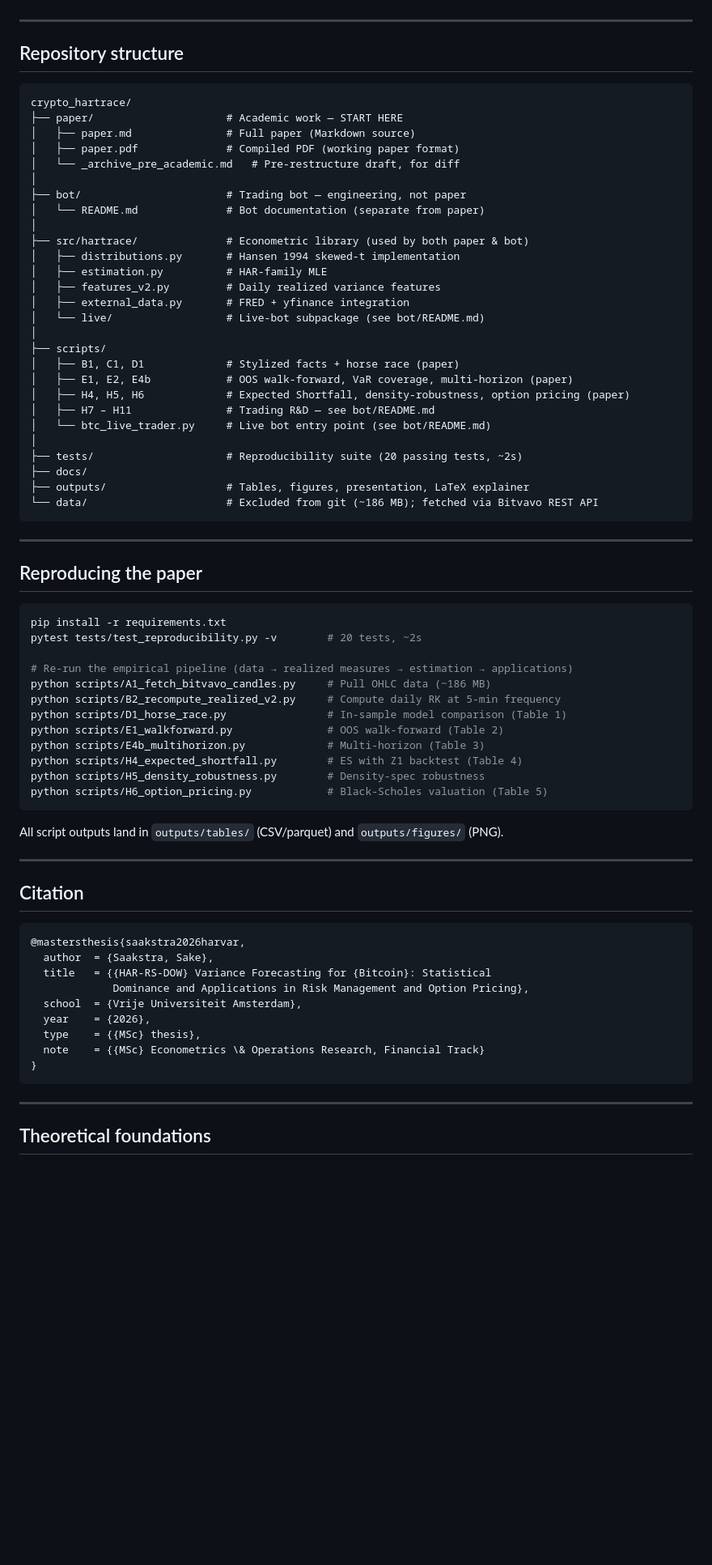
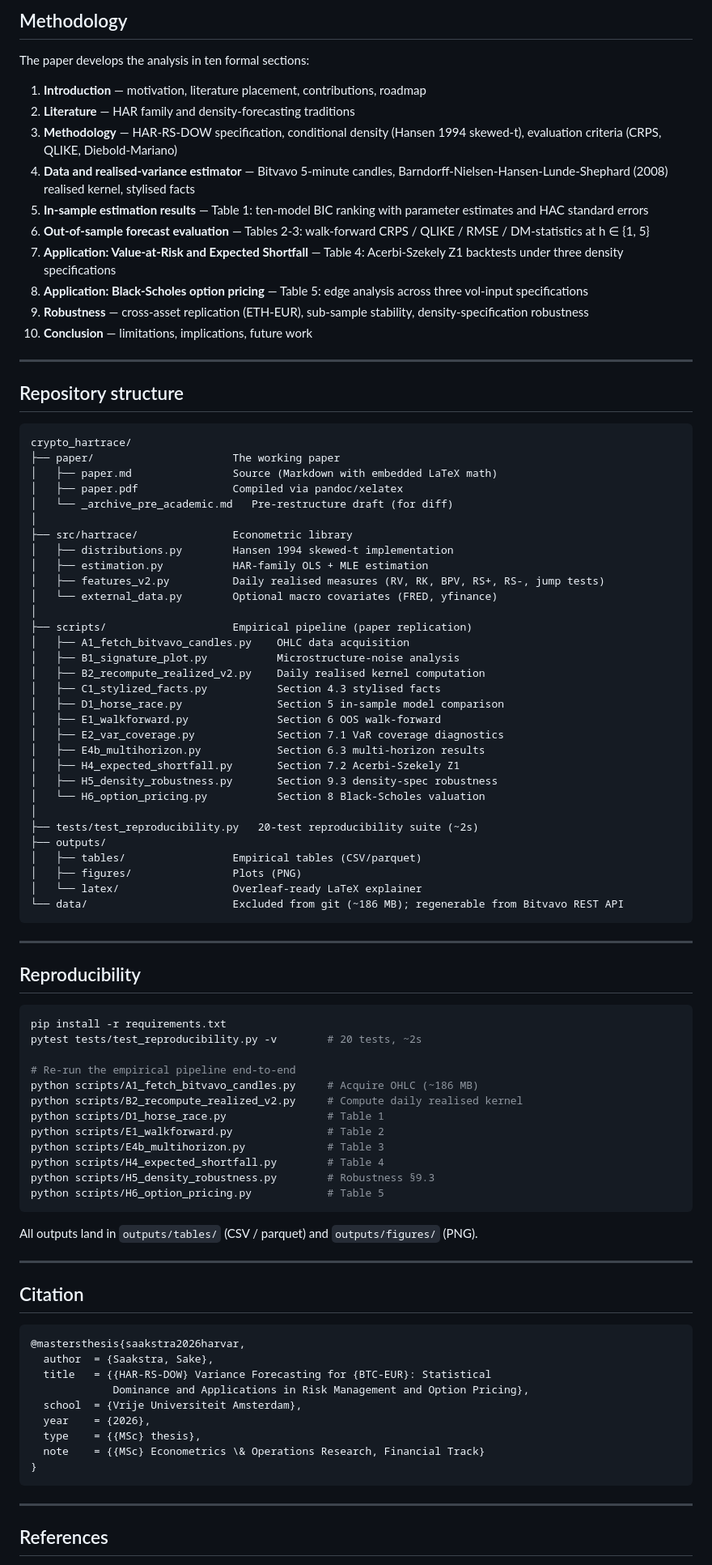
Before and after one commit to SakeSaak/crypto-hartrace, a Markdown page: README.md, the part around one of its changes. Shown at 81% size. GitHub-like rendering; blank space fills up the shorter version.

Commit message:
README final pass: pure econometric study positioning

````diff
--- a/README.md
+++ b/README.md
@@ -29,3 +60,17 @@ The paper makes three connected empirical contributions for BTC-EUR daily realiz
+## Methodology
+
+The paper develops the analysis in ten formal sections:
+
+1. **Introduction** — motivation, literature placement, contributions, roadmap
+2. **Literature** — HAR family and density-forecasting traditions
+3. **Methodology** — HAR-RS-DOW specification, conditional density (Hansen 1994 skewed-t), evaluation criteria (CRPS, QLIKE, Diebold-Mariano)
+4. **Data and realised-variance estimator** — Bitvavo 5-minute candles, Barndorff-Nielsen-Hansen-Lunde-Shephard (2008) realised kernel, stylised facts
+5. **In-sample estimation results** — Table 1: ten-model BIC ranking with parameter estimates and HAC standard errors
+6. **Out-of-sample forecast evaluation** — Tables 2-3: walk-forward CRPS / QLIKE / RMSE / DM-statistics at h ∈ {1, 5}
+7. **Application: Value-at-Risk and Expected Shortfall** — Table 4: Acerbi-Szekely Z1 backtests under three density specifications
+8. **Application: Black-Scholes option pricing** — Table 5: edge analysis across three vol-input specifications
+9. **Robustness** — cross-asset replication (ETH-EUR), sub-sample stability, density-specification robustness
+10. **Conclusion** — limitations, implications, future work
 
 ---
 
@@ -33,54 +78,58 @@ The paper makes three connected empirical contributions for BTC-EUR daily realiz
 
 ```
 crypto_hartrace/
-├── paper/                     # Academic work — START HERE
-│   ├── paper.md               # Full paper (Markdown source)
-│   ├── paper.pdf              # Compiled PDF (working paper format)
-│   └── _archive_pre_academic.md   # Pre-restructure draft, for diff
+├── paper/                      The working paper
+│   ├── paper.md                Source (Markdown with embedded LaTeX math)
+│   ├── paper.pdf               Compiled via pandoc/xelatex
+│   └── _archive_pre_academic.md   Pre-restructure draft (for diff)
 │
-├── bot/                       # Trading bot — engineering, not paper
-│   └── README.md              # Bot documentation (separate from paper)
+├── src/hartrace/               Econometric library
+│   ├── distributions.py        Hansen 1994 skewed-t implementation
+│   ├── estimation.py           HAR-family OLS + MLE estimation
+│   ├── features_v2.py          Daily realised measures (RV, RK, BPV, RS+, RS-, jump tests)
+│   └── external_data.py        Optional macro covariates (FRED, yfinance)
 │
-├── src/hartrace/              # Econometric library (used by both paper & bot)
-│   ├── distributions.py       # Hansen 1994 skewed-t implementation
-│   ├── estimation.py          # HAR-family MLE
-│   ├── features_v2.py         # Daily realized variance features
-│   ├── external_data.py       # FRED + yfinance integration
-│   └── live/                  # Live-bot subpackage (see bot/README.md)
+├── scripts/                    Empirical pipeline (paper replication)
+│   ├── A1_fetch_bitvavo_candles.py    OHLC data acquisition
+│   ├── B1_signature_plot.py           Microstructure-noise analysis
+│   ├── B2_recompute_realized_v2.py    Daily realised kernel computation
+│   ├── C1_stylized_facts.py           Section 4.3 stylised facts
+│   ├── D1_horse_race.py               Section 5 in-sample model comparison
+│   ├── E1_walkforward.py              Section 6 OOS walk-forward
+│   ├── E2_var_coverage.py             Section 7.1 VaR coverage diagnostics
+│   ├── E4b_multihorizon.py            Section 6.3 multi-horizon results
+│   ├── H4_expected_shortfall.py       Section 7.2 Acerbi-Szekely Z1
+│   ├── H5_density_robustness.py       Section 9.3 density-spec robustness
+│   └── H6_option_pricing.py           Section 8 Black-Scholes valuation
 │
-├── scripts/
-│   ├── B1, C1, D1             # Stylized facts + horse race (paper)
-│   ├── E1, E2, E4b            # OOS walk-forward, VaR coverage, multi-horizon (paper)
-│   ├── H4, H5, H6             # Expected Shortfall, density-robustness, option pricing (paper)
-│   ├── H7 – H11               # Trading R&D — see bot/README.md
-│   └── btc_live_trader.py     # Live bot entry point (see bot/README.md)
-│
-├── tests/                     # Reproducibility suite (20 passing tests, ~2s)
-├── docs/
-├── outputs/                   # Tables, figures, presentation, LaTeX explainer
-└── data/                      # Excluded from git (~186 MB); fetched via Bitvavo REST API
+├── tests/test_reproducibility.py   20-test reproducibility suite (~2s)
+├── outputs/
+│   ├── tables/                 Empirical tables (CSV/parquet)
+│   ├── figures/                Plots (PNG)
+│   └── latex/                  Overleaf-ready LaTeX explainer
+└── data/                       Excluded from git (~186 MB); regenerable from Bitvavo REST API
 ```
 
 ---
 
-## Reproducing the paper
+## Reproducibility
 
 ```bash
 pip install -r requirements.txt
 pytest tests/test_reproducibility.py -v        # 20 tests, ~2s
 
-# Re-run the empirical pipeline (data → realized measures → estimation → applications)
-python scripts/A1_fetch_bitvavo_candles.py     # Pull OHLC data (~186 MB)
-python scripts/B2_recompute_realized_v2.py     # Compute daily RK at 5-min frequency
-python scripts/D1_horse_race.py                # In-sample model comparison (Table 1)
-python scripts/E1_walkforward.py               # OOS walk-forward (Table 2)
-python scripts/E4b_multihorizon.py             # Multi-horizon (Table 3)
-python scripts/H4_expected_shortfall.py        # ES with Z1 backtest (Table 4)
-python scripts/H5_density_robustness.py        # Density-spec robustness
-python scripts/H6_option_pricing.py            # Black-Scholes valuation (Table 5)
+# Re-run the empirical pipeline end-to-end
+python scripts/A1_fetch_bitvavo_candles.py     # Acquire OHLC (~186 MB)
+python scripts/B2_recompute_realized_v2.py     # Compute daily realised kernel
+python scripts/D1_horse_race.py                # Table 1
+python scripts/E1_walkforward.py               # Table 2
+python scripts/E4b_multihorizon.py             # Table 3
+python scripts/H4_expected_shortfall.py        # Table 4
+python scripts/H5_density_robustness.py        # Robustness §9.3
+python scripts/H6_option_pricing.py            # Table 5
 ```
 
-All script outputs land in `outputs/tables/` (CSV/parquet) and `outputs/figures/` (PNG).
+All outputs land in `outputs/tables/` (CSV / parquet) and `outputs/figures/` (PNG).
 
 ---
 
@@ -89,7 +138,7 @@ All script outputs land in `outputs/tables/` (CSV/parquet) and `outputs/figures/
 ```bibtex
 @mastersthesis{saakstra2026harvar,
   author  = {Saakstra, Sake},
-  title   = {{HAR-RS-DOW} Variance Forecasting for {Bitcoin}: Statistical
+  title   = {{HAR-RS-DOW} Variance Forecasting for {BTC-EUR}: Statistical
              Dominance and Applications in Risk Management and Option Pricing},
   school  = {Vrije Universiteit Amsterdam},
   year    = {2026},
@@ -100,5 +149,5 @@ All script outputs land in `outputs/tables/` (CSV/parquet) and `outputs/figures/
 
 ---
 
-## Theoretical foundations
+## References
 
````
Also changed, not shown: other parts of README.md (+62 -26 lines).
